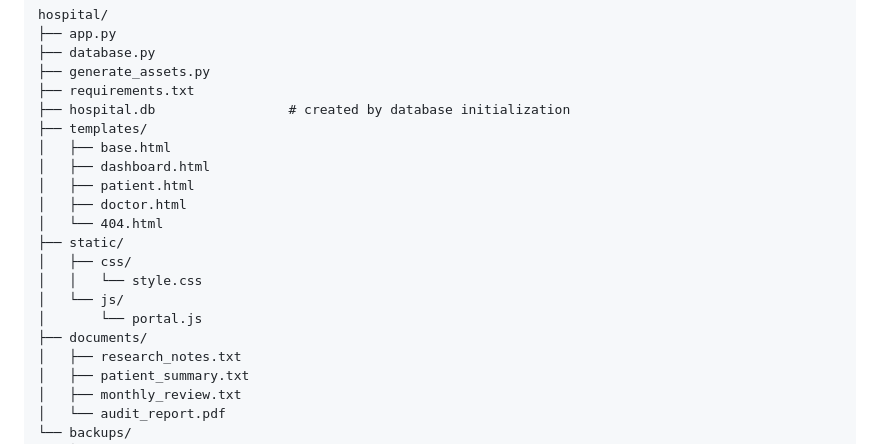
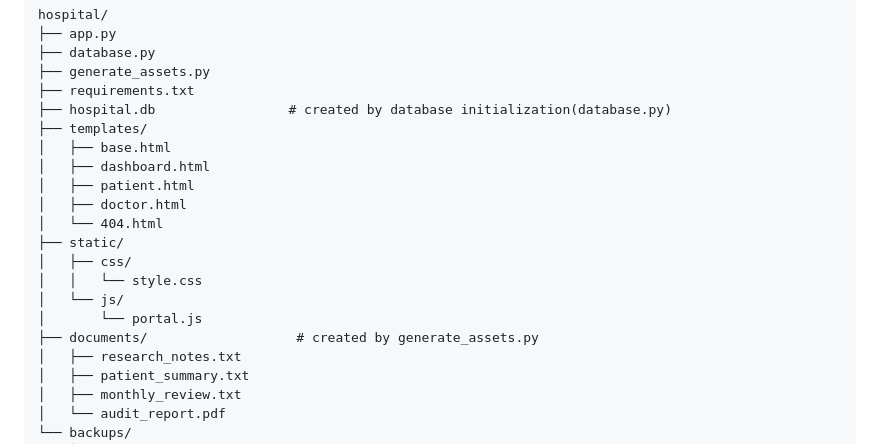
Before and after one commit to kuladeep9363/weak_authentication, a Markdown page: README.md, the part around the change. Rendered like a GitHub page.

```diff
--- a/README.md
+++ b/README.md
@@ -34,7 +34,7 @@ hospital/
 ├── database.py
 ├── generate_assets.py
 ├── requirements.txt
-├── hospital.db                 # created by database initialization
+├── hospital.db                 # created by database initialization(database.py)
 ├── templates/
 │   ├── base.html
 │   ├── dashboard.html
@@ -46,7 +46,7 @@ hospital/
 │   │   └── style.css
 │   └── js/
 │       └── portal.js
-├── documents/
+├── documents/                   # created by generate_assets.py
 │   ├── research_notes.txt
 │   ├── patient_summary.txt
 │   ├── monthly_review.txt
```
